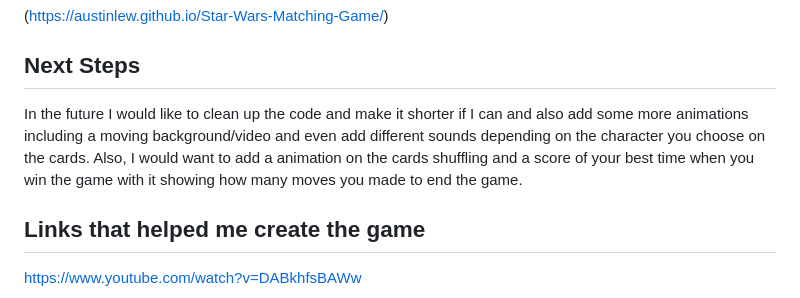
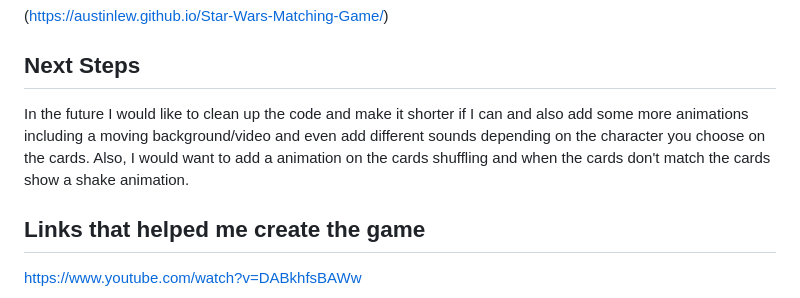
Before and after one commit to austinlew/Star-Wars-Matching-Game, a Markdown page: README.md, the part around the change. Rendered like a GitHub page.

```diff
--- a/README.md
+++ b/README.md
@@ -39,7 +39,7 @@ Win or loss was not showing up whenever player won or lost the game but the prob
 (https://austinlew.github.io/Star-Wars-Matching-Game/)
 
 ## Next Steps
-In the future I would like to clean up the code and make it shorter if I can and also add some more animations including a moving background/video and even add different sounds depending on the character you choose on the cards. Also, I would want to add a animation on the cards shuffling and a score of your best time when you win the game with it showing how many moves you made to end the game.
+In the future I would like to clean up the code and make it shorter if I can and also add some more animations including a moving background/video and even add different sounds depending on the character you choose on the cards. Also, I would want to add a animation on the cards shuffling and when the cards don't match the cards show a shake animation.
 
 ## Links that helped me create the game
 https://www.youtube.com/watch?v=DABkhfsBAWw
```
